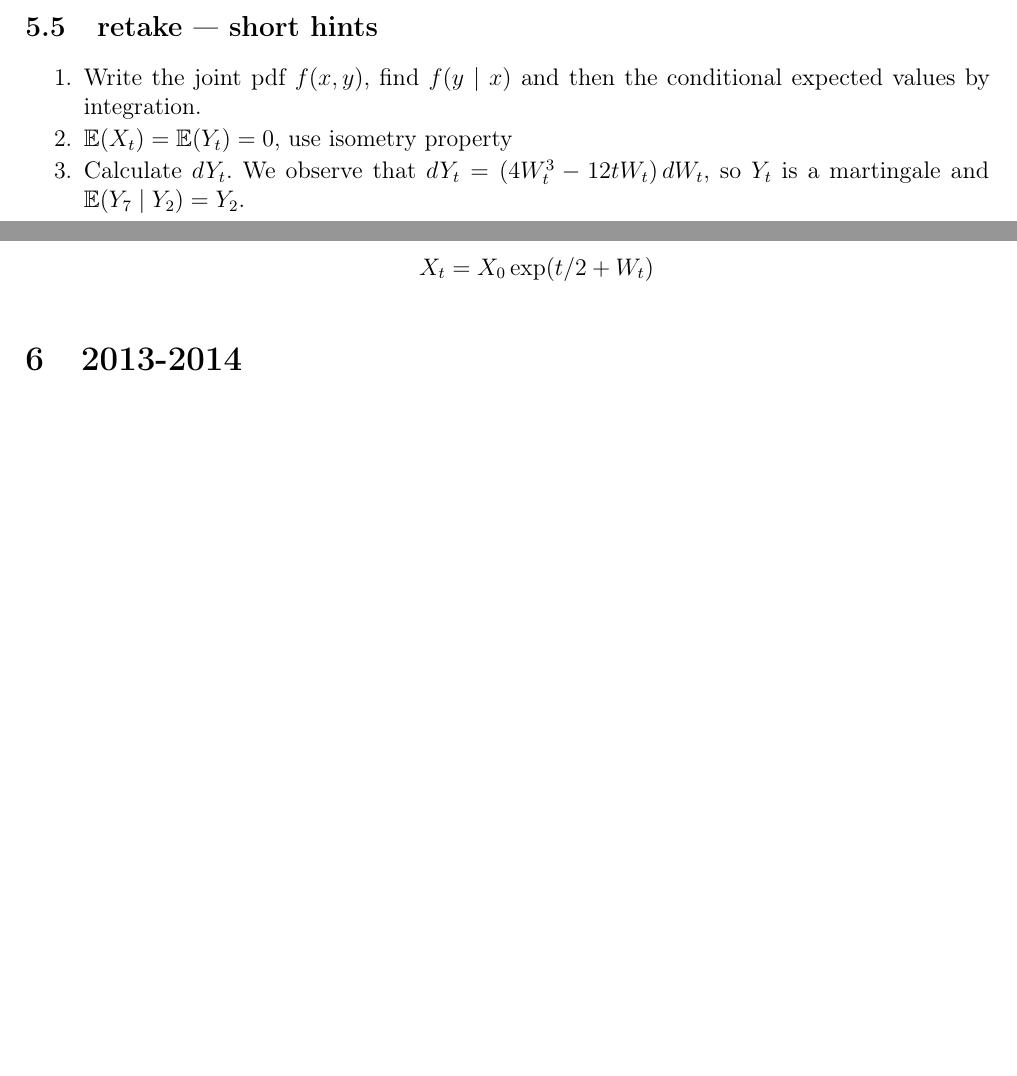
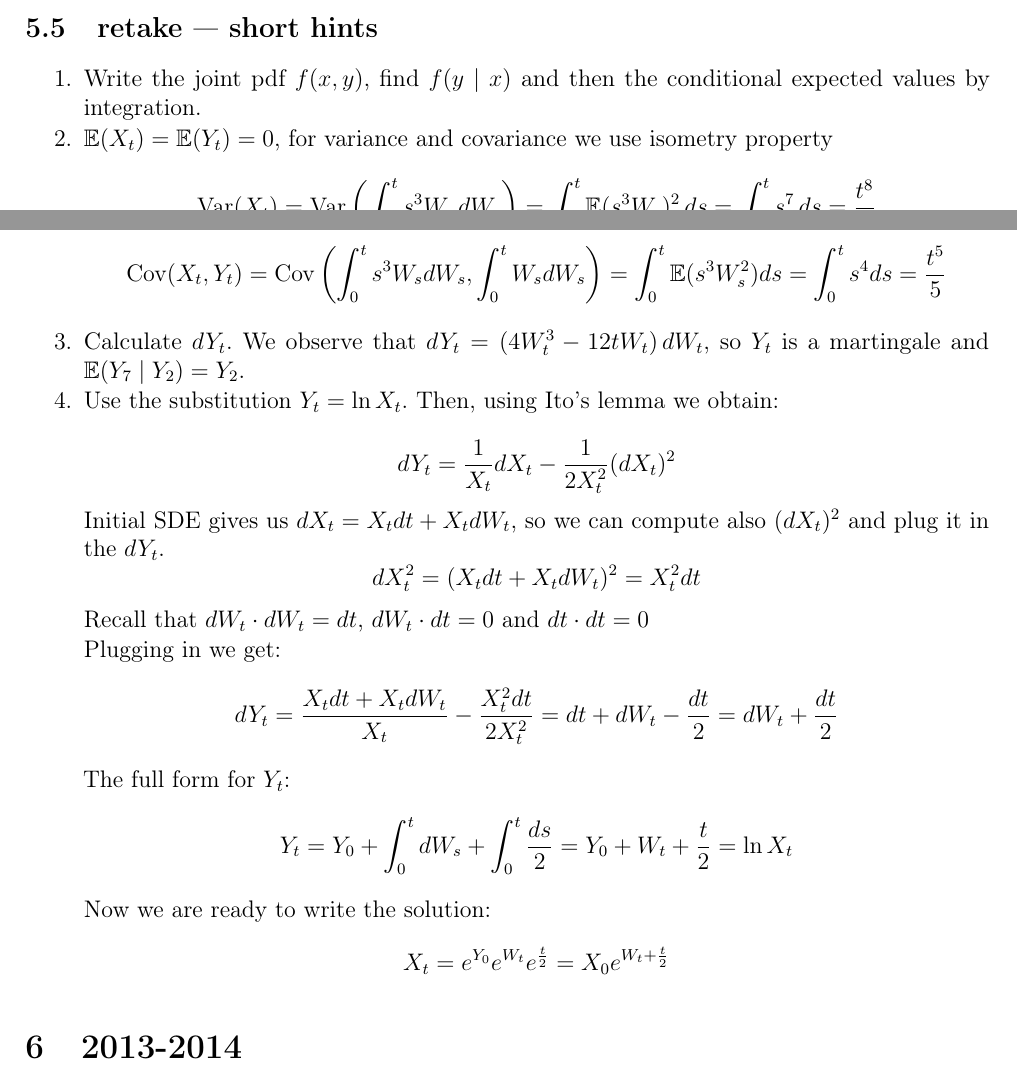
Before and after one commit to bdemeshev/sc401, a LaTeX document (matek2_collect/matek2_collection.tex): two parts of pages 16 and 17 of 35 before the commit and two parts of pages 16 and 17 of 36 after it, joined at a grey line, cut so that both start at the same text, the shorter picture padded with empty space. The pictures show the PDF file matek2_collect/matek2_collection.pdf that the author committed with the source.

Commit message:
two problems for retake 08.02.2013 by Denis Orlov

```diff
--- a/matek2_collect/matek2_collection.tex
+++ b/matek2_collect/matek2_collection.tex
@@ -870,12 +870,43 @@ subject to (*) $\dot{x}=1-x-q$, where the state variable  $x(t)<1$ represents a
 \subsection{retake --- short hints}
 \begin{enumerate}
 \item Write the joint pdf $f(x,y)$, find $f(y \mid x)$ and then the conditional expected values by integration.
-\item $\E(X_t)=\E(Y_t)=0$, use isometry property
+\item $\E(X_t)=\E(Y_t)=0$, for variance and covariance we use isometry property
+
+\[
+\Var(X_{t})=\Var\left(\int_{0}^{t}s^{3}W_{s}\,dW_{s}\right)=\int_{0}^{t}\E(s^{3}W_{s})^{2}\,ds=\int_{0}^{t}s^{7}\,ds=\frac{t^{8}}{8}
+\]
+
+\[ \Cov(X_{t},Y_{t})=\Cov\left(\int_{0}^{t}s^{3}W_{s}dW_{s}, \int_{0}^{t}W_{s}dW_{s}\right)=\int_{0}^{t}\E(s^3W_{s}^{2})ds=\int_{0}^{t}s^{4}ds=\frac{t^{5}}{5}
+\]
+
 \item Calculate  $dY_t$. We observe that $dY_t=(4W_t^3 - 12t W_t) \, dW_t$, so $Y_t$ is a martingale and $\E(Y_7 \mid Y_2)=Y_2$.
-\item Use the substitution $Y_t=\ln X_t$. Then $dY_t= 0.5 dt + dW_t$ and $Y_t=\ln X_0 + \int_0^t 0.5 \, ds + \int_0^t 1 \, dW_s$. The final solution is
-\[
-X_t=X_0\exp(t/2+W_t)
-\]
+\item Use the substitution $Y_t=\ln X_t$. Then, using Ito's lemma we obtain:
+
+\[
+dY_{t}=\frac{1}{X_{t}}dX_{t}-\frac{1}{2X_{t}^{2}}(dX_{t})^2
+\]
+
+Initial SDE gives us $dX_{t}=X_{t}dt+X_{t}dW_{t}$, so we can compute also $(dX_{t})^{2}$ and plug it in the $dY_{t}$.
+\[
+dX_{t}^{2}=(X_{t}dt+X_{t}dW_{t})^{2}=X_{t}^{2}dt
+\]
+Recall that $dW_{t}\cdot dW_{t}=dt$, $dW_{t}\cdot dt=0$ and $dt\cdot dt=0$
+
+Plugging in we get:
+\[ dY_{t}=\frac{X_{t}dt+X_{t}dW_{t}}{X_{t}}-\frac{X_{t}^{2}dt}{2X_{t}^{2}}=dt+dW_{t}-\frac{dt}{2}=dW_{t}+\frac{dt}{2}
+\]
+
+The full form for $Y_{t}$:
+\[
+Y_{t}=Y_{0}+\int_{0}^{t}dW_s+\int_{0}^{t}\frac{ds}{2}=Y_{0}+W_{t}+\frac{t}{2}=\ln{X_{t}}
+\]
+
+Now we are ready to write the solution:
+\[
+X_{t}=e^{Y_{0}}e^{W_{t}}e^{\frac{t}{2}}=X_{0}e^{W_{t}+\frac{t}{2}}
+\]
+
+
 \end{enumerate}
 
 \section{2013-2014}
```
Also changed, not shown: matek2_collect/matek2_collection.pdf.
